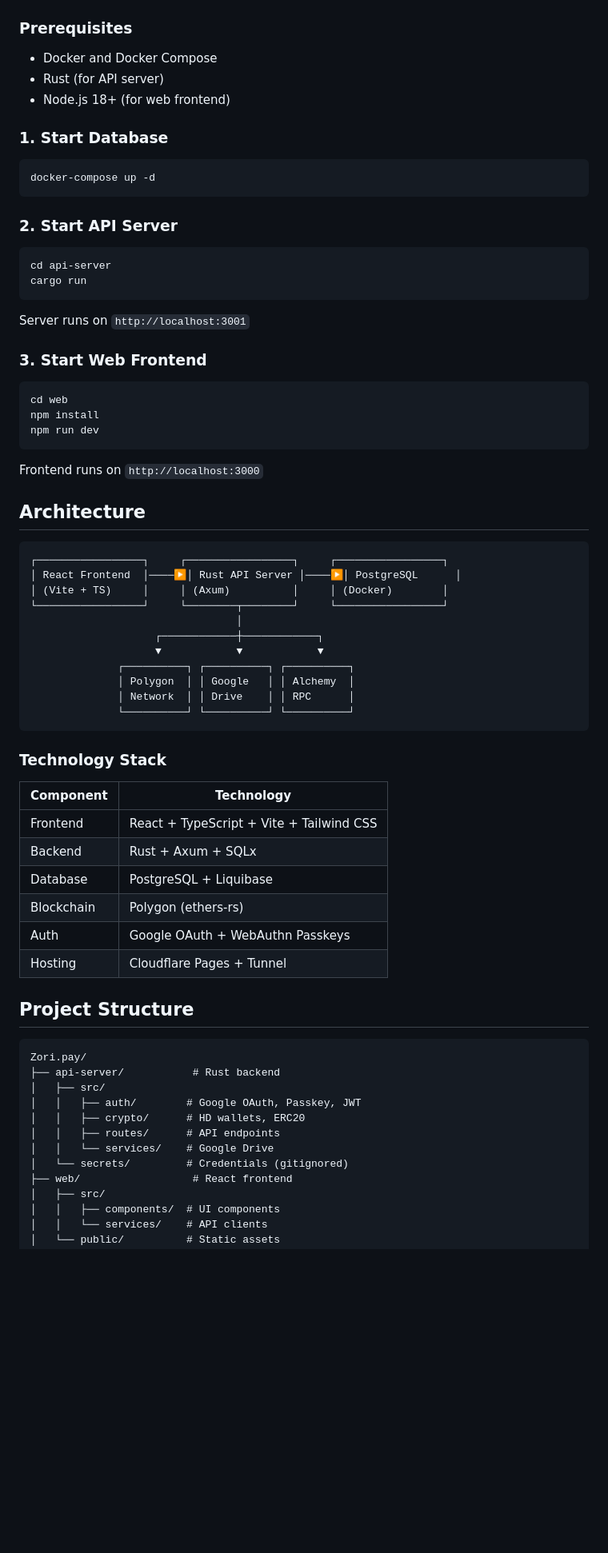
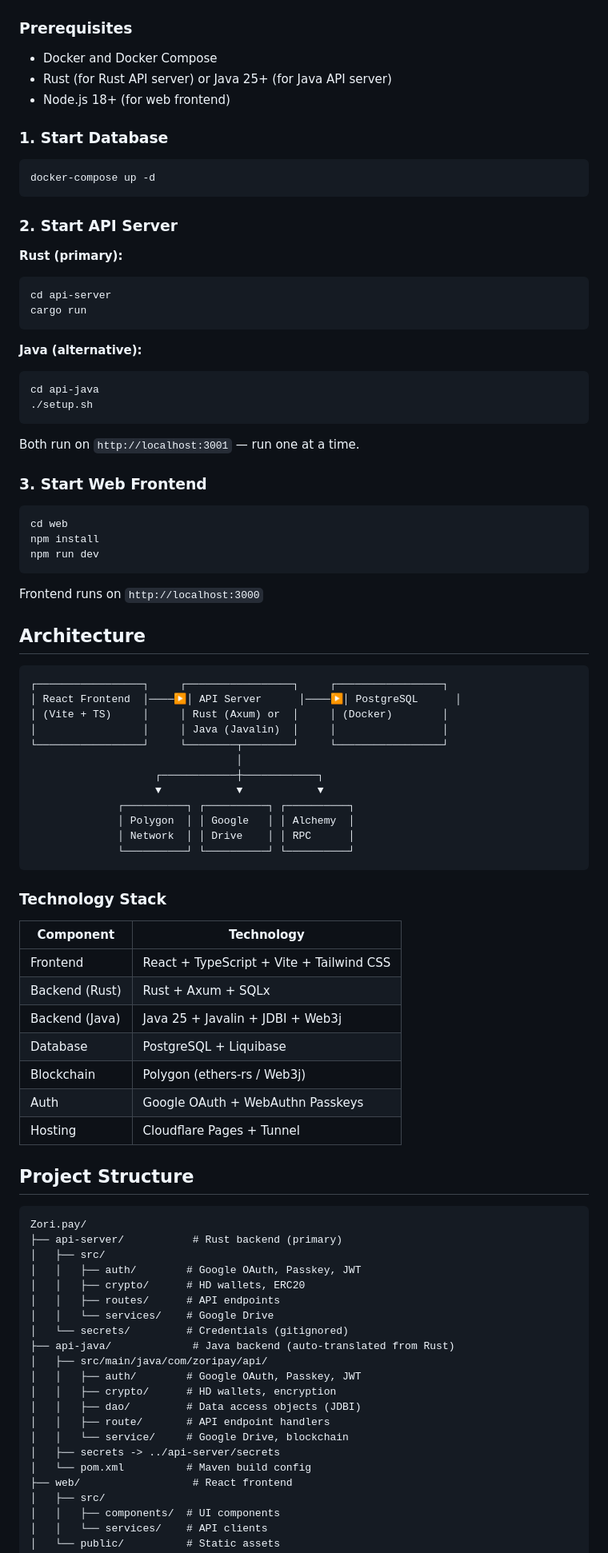
Before and after one commit to carlosnetto/Zori.pay, a Markdown page: README.md, the part around the change. Shown at 80% size. GitHub-like rendering; blank space fills up the shorter version.

Commit message:
docs: Update README.md to include Java API server (api-java)
Add api-java to prerequisites, quick start, architecture diagram,
technology stack, and project structure sections.

Co-Authored-By: Claude Opus 4.5 <noreply@anthropic.com>

````diff
--- a/README.md
+++ b/README.md
@@ -16,7 +16,7 @@ Zori.pay is a financial platform that bridges traditional banking with blockchai
 ### Prerequisites
 
 - Docker and Docker Compose
-- Rust (for API server)
+- Rust (for Rust API server) or Java 25+ (for Java API server)
 - Node.js 18+ (for web frontend)
 
 ### 1. Start Database
@@ -27,12 +27,19 @@ docker-compose up -d
 
 ### 2. Start API Server
 
+**Rust (primary):**
 ```bash
 cd api-server
 cargo run
 ```
 
-Server runs on `http://localhost:3001`
+**Java (alternative):**
+```bash
+cd api-java
+./setup.sh
+```
+
+Both run on `http://localhost:3001` — run one at a time.
 
 ### 3. Start Web Frontend
 
@@ -48,8 +55,9 @@ Frontend runs on `http://localhost:3000`
 
 ```
 ┌─────────────────┐     ┌─────────────────┐     ┌─────────────────┐
-│ React Frontend  │────▶│ Rust API Server │────▶│ PostgreSQL      │
-│ (Vite + TS)     │     │ (Axum)          │     │ (Docker)        │
+│ React Frontend  │────▶│ API Server      │────▶│ PostgreSQL      │
+│ (Vite + TS)     │     │ Rust (Axum) or  │     │ (Docker)        │
+│                 │     │ Java (Javalin)  │     │                 │
 └─────────────────┘     └────────┬────────┘     └─────────────────┘
                                  │
                     ┌────────────┼────────────┐
@@ -65,9 +73,10 @@ Frontend runs on `http://localhost:3000`
 | Component | Technology |
 |-----------|------------|
 | Frontend | React + TypeScript + Vite + Tailwind CSS |
-| Backend | Rust + Axum + SQLx |
+| Backend (Rust) | Rust + Axum + SQLx |
+| Backend (Java) | Java 25 + Javalin + JDBI + Web3j |
 | Database | PostgreSQL + Liquibase |
-| Blockchain | Polygon (ethers-rs) |
+| Blockchain | Polygon (ethers-rs / Web3j) |
 | Auth | Google OAuth + WebAuthn Passkeys |
 | Hosting | Cloudflare Pages + Tunnel |
 
@@ -75,13 +84,22 @@ Frontend runs on `http://localhost:3000`
 
 ```
 Zori.pay/
-├── api-server/           # Rust backend
+├── api-server/           # Rust backend (primary)
 │   ├── src/
 │   │   ├── auth/        # Google OAuth, Passkey, JWT
 │   │   ├── crypto/      # HD wallets, ERC20
 │   │   ├── routes/      # API endpoints
 │   │   └── services/    # Google Drive
 │   └── secrets/         # Credentials (gitignored)
+├── api-java/             # Java backend (auto-translated from Rust)
+│   ├── src/main/java/com/zoripay/api/
+│   │   ├── auth/        # Google OAuth, Passkey, JWT
+│   │   ├── crypto/      # HD wallets, encryption
+│   │   ├── dao/         # Data access objects (JDBI)
+│   │   ├── route/       # API endpoint handlers
+│   │   └── service/     # Google Drive, blockchain
+│   ├── secrets -> ../api-server/secrets
+│   └── pom.xml          # Maven build config
 ├── web/                  # React frontend
 │   ├── src/
 │   │   ├── components/  # UI components
````
